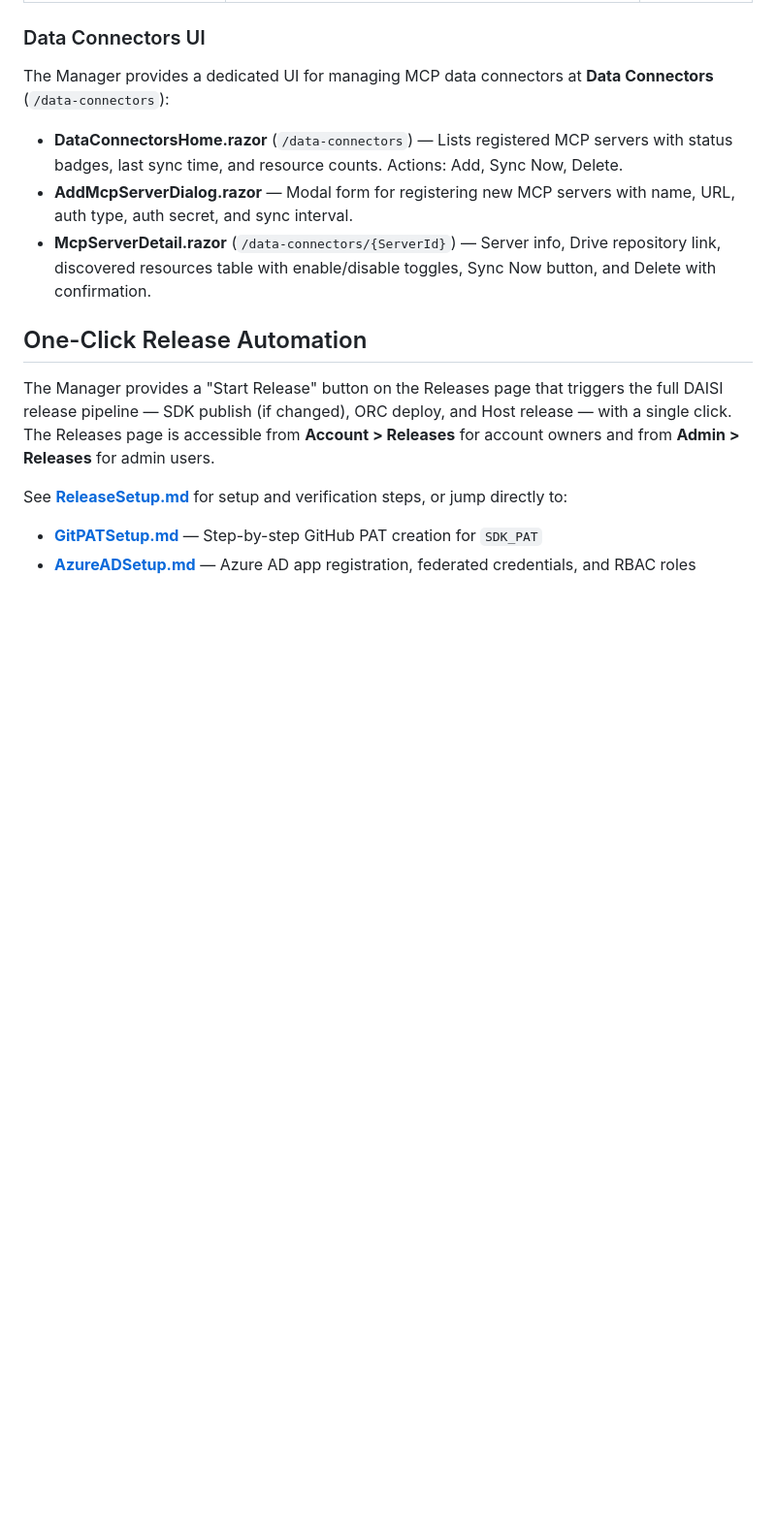
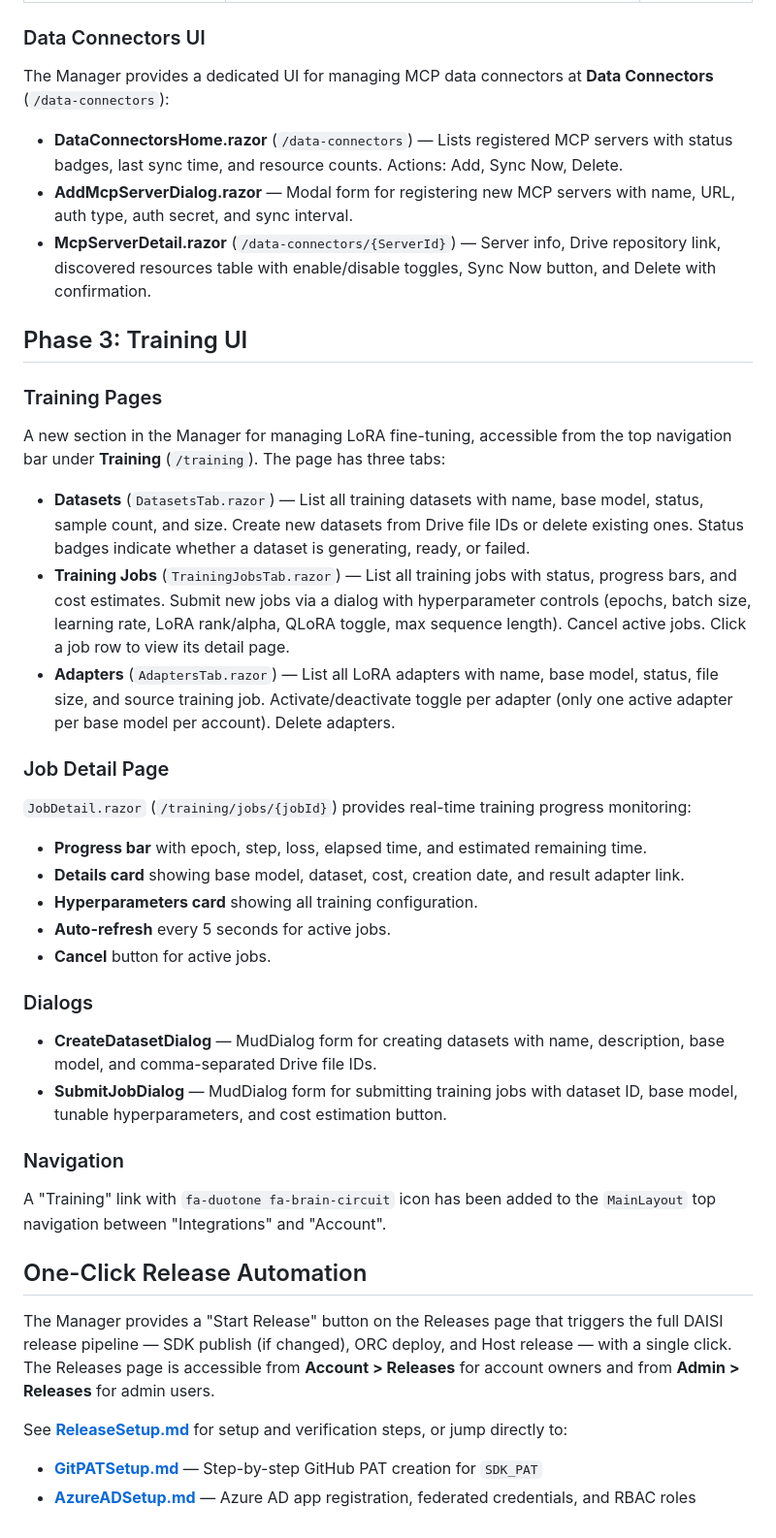
Before and after one commit to daisinet/daisi-manager-dotnet, a Markdown page: README.md, the part around the change. Shown at 97% size. Drawn GitHub-style; blank space fills up the shorter version.

Commit message:
Add Phase 3 Training UI documentation to README
Co-Authored-By: Claude Opus 4.6 <noreply@anthropic.com>

```diff
--- a/README.md
+++ b/README.md
@@ -196,6 +196,35 @@ The Manager provides a dedicated UI for managing MCP data connectors at **Data C
 - **AddMcpServerDialog.razor** — Modal form for registering new MCP servers with name, URL, auth type, auth secret, and sync interval.
 - **McpServerDetail.razor** (`/data-connectors/{ServerId}`) — Server info, Drive repository link, discovered resources table with enable/disable toggles, Sync Now button, and Delete with confirmation.
 
+## Phase 3: Training UI
+
+### Training Pages
+
+A new section in the Manager for managing LoRA fine-tuning, accessible from the top navigation bar under **Training** (`/training`). The page has three tabs:
+
+- **Datasets** (`DatasetsTab.razor`) — List all training datasets with name, base model, status, sample count, and size. Create new datasets from Drive file IDs or delete existing ones. Status badges indicate whether a dataset is generating, ready, or failed.
+- **Training Jobs** (`TrainingJobsTab.razor`) — List all training jobs with status, progress bars, and cost estimates. Submit new jobs via a dialog with hyperparameter controls (epochs, batch size, learning rate, LoRA rank/alpha, QLoRA toggle, max sequence length). Cancel active jobs. Click a job row to view its detail page.
+- **Adapters** (`AdaptersTab.razor`) — List all LoRA adapters with name, base model, status, file size, and source training job. Activate/deactivate toggle per adapter (only one active adapter per base model per account). Delete adapters.
+
+### Job Detail Page
+
+`JobDetail.razor` (`/training/jobs/{jobId}`) provides real-time training progress monitoring:
+
+- **Progress bar** with epoch, step, loss, elapsed time, and estimated remaining time.
+- **Details card** showing base model, dataset, cost, creation date, and result adapter link.
+- **Hyperparameters card** showing all training configuration.
+- **Auto-refresh** every 5 seconds for active jobs.
+- **Cancel** button for active jobs.
+
+### Dialogs
+
+- **CreateDatasetDialog** — MudDialog form for creating datasets with name, description, base model, and comma-separated Drive file IDs.
+- **SubmitJobDialog** — MudDialog form for submitting training jobs with dataset ID, base model, tunable hyperparameters, and cost estimation button.
+
+### Navigation
+
+A "Training" link with `fa-duotone fa-brain-circuit` icon has been added to the `MainLayout` top navigation between "Integrations" and "Account".
+
 ## One-Click Release Automation
 The Manager provides a "Start Release" button on the Releases page that triggers the full DAISI release pipeline — SDK publish (if changed), ORC deploy, and Host release — with a single click. The Releases page is accessible from **Account > Releases** for account owners and from **Admin > Releases** for admin users.
 
```
